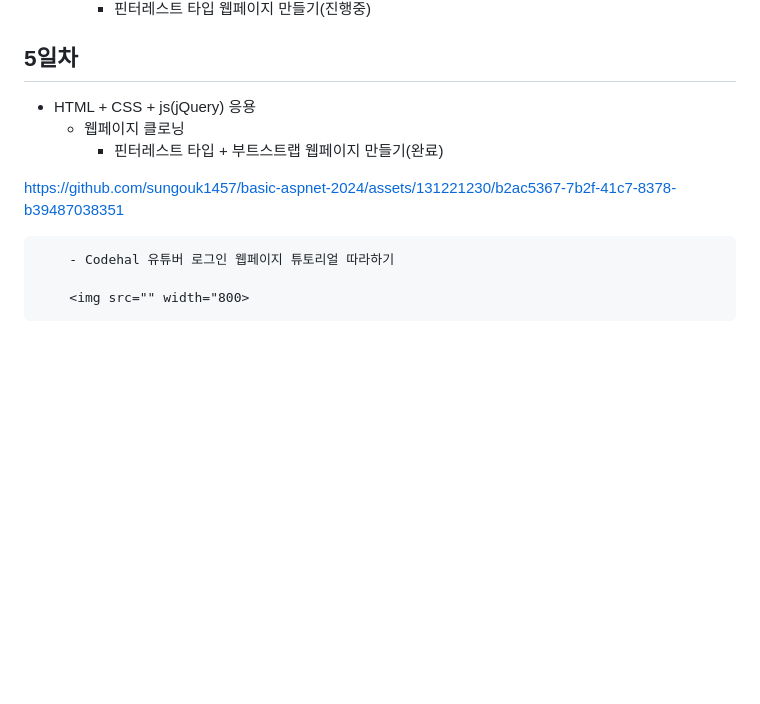
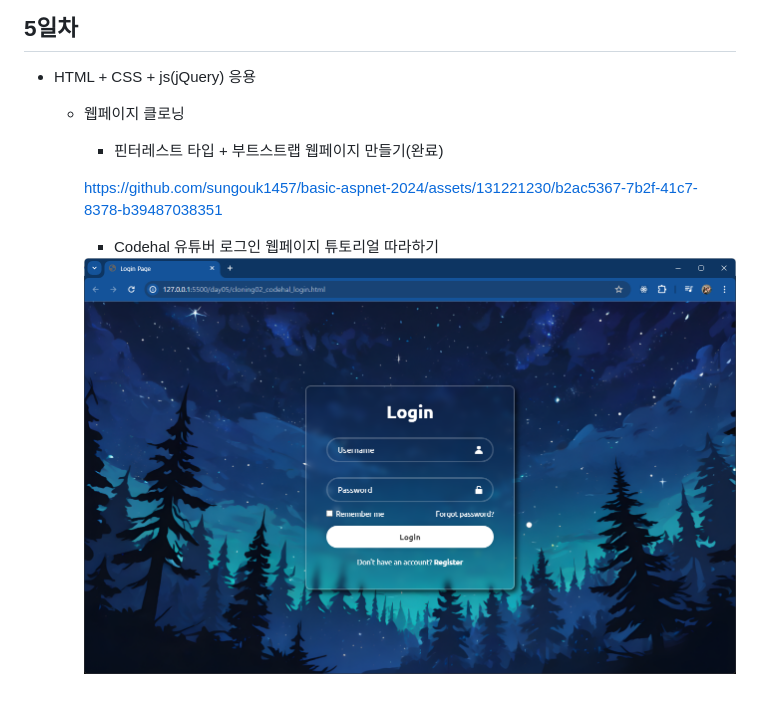
Before and after one commit to sungouk1457/basic-aspnet-2024, a Markdown page: README.md, the part around the change. Rendered like a GitHub page; blank space fills up the shorter version.

Commit message:
Codehal 따라하기

```diff
--- a/README.md
+++ b/README.md
@@ -183,9 +183,8 @@ IoT 개발자과정 ASP.NET 리포지토리
     - 웹페이지 클로닝
         - 핀터레스트 타입 + 부트스트랩 웹페이지 만들기(완료)
 
-
-https://github.com/sungouk1457/basic-aspnet-2024/assets/131221230/b2ac5367-7b2f-41c7-8378-b39487038351
+        https://github.com/sungouk1457/basic-aspnet-2024/assets/131221230/b2ac5367-7b2f-41c7-8378-b39487038351
 
         - Codehal 유튜버 로그인 웹페이지 튜토리얼 따라하기
 
-        <img src="" width="800>
+        <img src="https://raw.githubusercontent.com/sungouk1457/basic-aspnet-2024/main/images/an00001.png" width="730" alt="Cdoehal 로그인창 따라하기">
```
